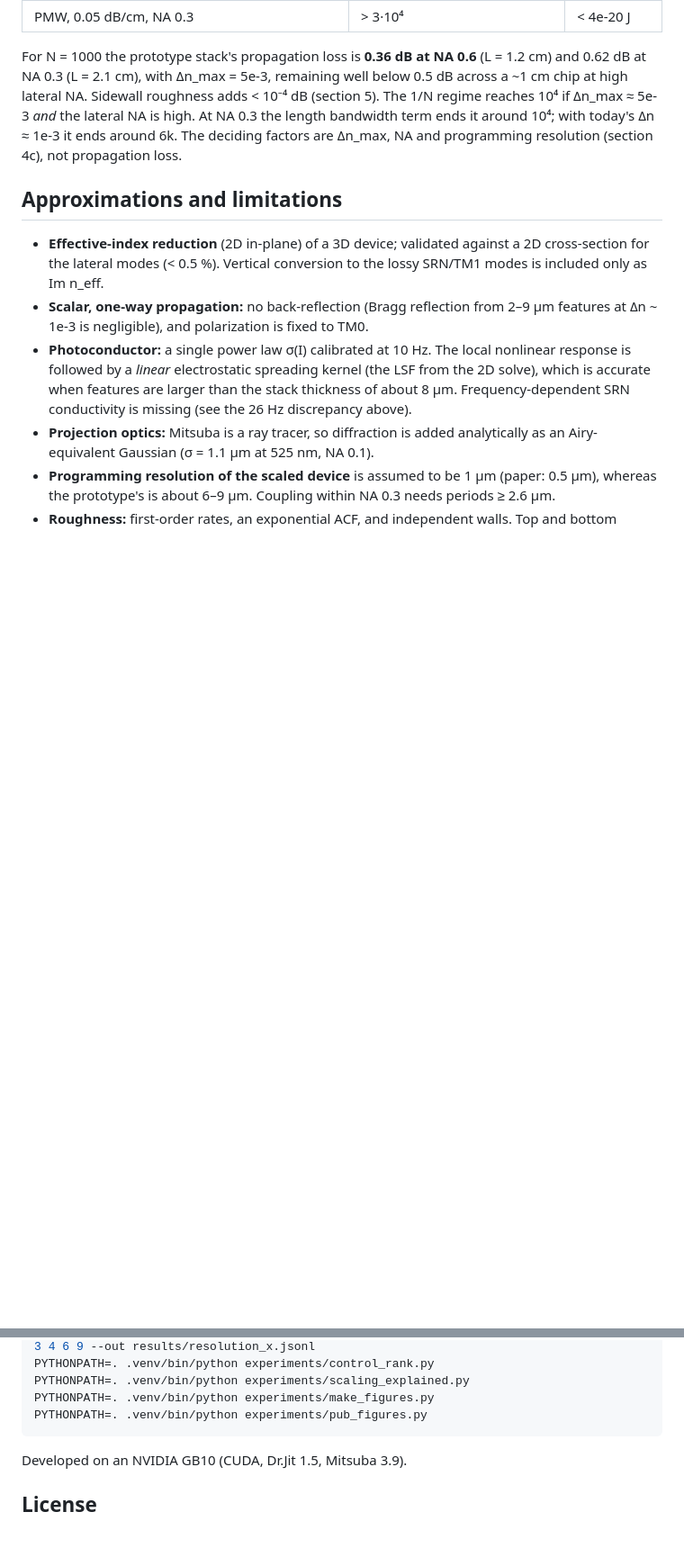
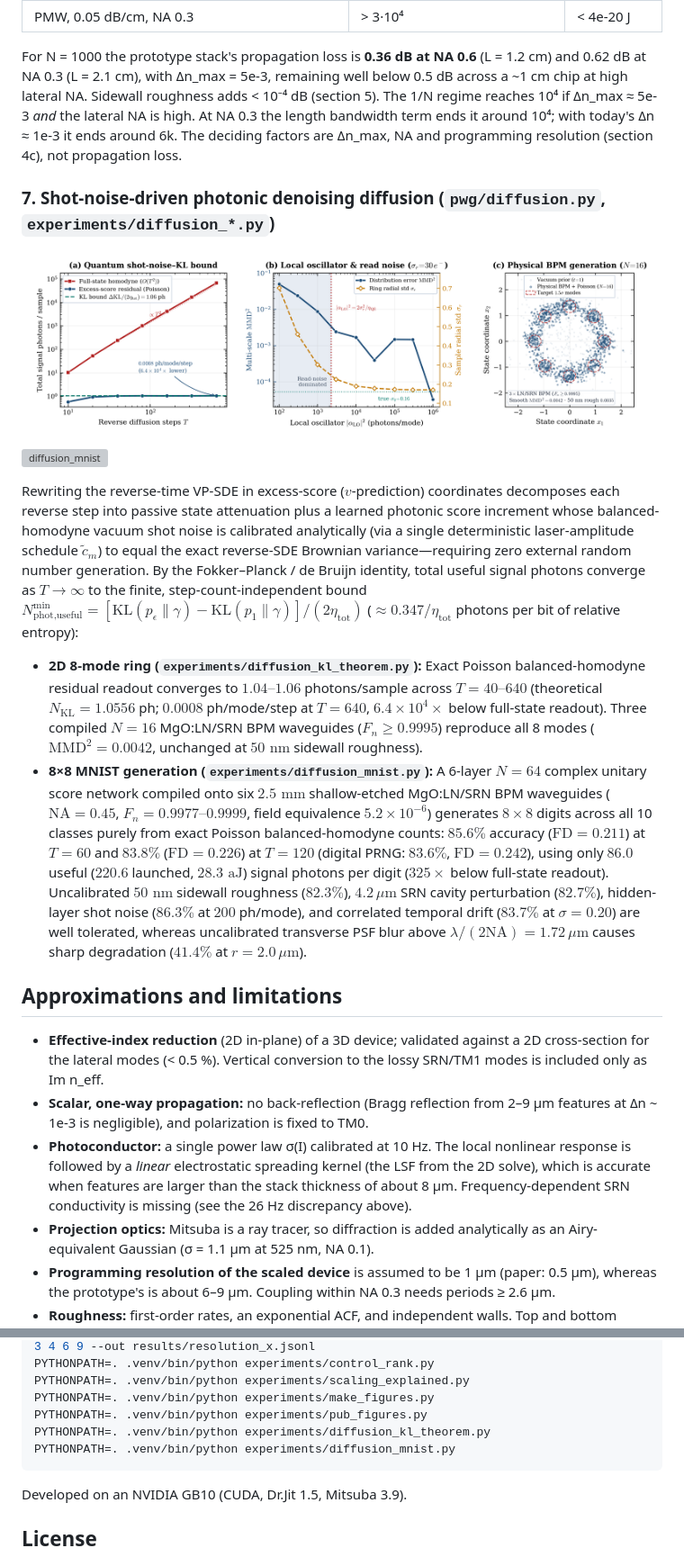
Before and after one commit to ranvier-labs/pwg-sim, a Markdown page: README.md, 2 parts joined by grey strips. Shown at 90% size. Drawn GitHub-style; pictures changed too: figures/fig_diffusion_kl.png (added); blank space fills up the shorter version; grey boxes are pictures that could not be loaded.

Commit message:
Add shot-noise-driven photonic denoising diffusion module, tests, and BPM experiments

````diff
--- a/README.md
+++ b/README.md
@@ -356,6 +357,42 @@ the lateral NA is high. At NA 0.3 the length bandwidth term ends it around 10⁴
 with today's Δn ≈ 1e-3 it ends around 6k. The deciding factors are Δn_max, NA
 and programming resolution (section 4c), not propagation loss.
 
+### 7. Shot-noise-driven photonic denoising diffusion (`pwg/diffusion.py`, `experiments/diffusion_*.py`)
+
+![diffusion_kl](figures/fig_diffusion_kl.png)
+![diffusion_mnist](figures/fig_diffusion_mnist.png)
+
+Rewriting the reverse-time VP-SDE in excess-score ($v$-prediction) coordinates
+decomposes each reverse step into passive state attenuation plus a learned
+photonic score increment whose balanced-homodyne vacuum shot noise is
+calibrated analytically (via a single deterministic laser-amplitude schedule
+$\tilde c_m$) to equal the exact reverse-SDE Brownian variance—requiring zero
+external random number generation. By the Fokker–Planck / de Bruijn identity,
+total useful signal photons converge as $T \to \infty$ to the finite,
+step-count-independent bound
+$N_{\text{phot,useful}}^{\min} = [\mathrm{KL}(p_\epsilon\|\gamma) - \mathrm{KL}(p_1\|\gamma)]/(2\eta_{\text{tot}})$
+($\approx 0.347/\eta_{\text{tot}}$ photons per bit of relative entropy):
+
+* **2D 8-mode ring (`experiments/diffusion_kl_theorem.py`):** Exact Poisson
+  balanced-homodyne residual readout converges to $1.04\text{--}1.06$ photons/sample
+  across $T = 40\text{--}640$ (theoretical $N_{\text{KL}} = 1.0556$ ph; $0.0008$
+  ph/mode/step at $T = 640$, $6.4\times 10^4\times$ below full-state readout).
+  Three compiled $N = 16$ MgO:LN/SRN BPM waveguides ($F_n \ge 0.9995$) reproduce
+  all 8 modes ($\mathrm{MMD}^2 = 0.0042$, unchanged at $50\text{ nm}$ sidewall roughness).
+* **8×8 MNIST generation (`experiments/diffusion_mnist.py`):** A 6-layer
+  $N = 64$ complex unitary score network compiled onto six $2.5\text{ mm}$
+  shallow-etched MgO:LN/SRN BPM waveguides ($\text{NA} = 0.45$, $F_n = 0.9977\text{--}0.9999$,
+  field equivalence $5.2\times 10^{-6}$) generates $8\times 8$ digits across all
+  10 classes purely from exact Poisson balanced-homodyne counts: $85.6\%$ accuracy
+  ($\text{FD} = 0.211$) at $T = 60$ and $83.8\%$ ($\text{FD} = 0.226$) at $T = 120$
+  (digital PRNG: $83.6\%$, $\text{FD} = 0.242$), using only $86.0$ useful ($220.6$
+  launched, $28.3\text{ aJ}$) signal photons per digit ($325\times$ below full-state
+  readout). Uncalibrated $50\text{ nm}$ sidewall roughness ($82.3\%$), $4.2\,\mu\text{m}$
+  SRN cavity perturbation ($82.7\%$), hidden-layer shot noise ($86.3\%$ at $200$ ph/mode),
+  and correlated temporal drift ($83.7\%$ at $\sigma = 0.20$) are well tolerated,
+  whereas uncalibrated transverse PSF blur above $\lambda/(2\text{NA}) = 1.72\,\mu\text{m}$
+  causes sharp degradation ($41.4\%$ at $r = 2.0\,\mu\text{m}$).
+
 ## Approximations and limitations
 
 * **Effective-index reduction** (2D in-plane) of a 3D device; validated
@@ -395,6 +432,8 @@ PYTHONPATH=. .venv/bin/python experiments/control_rank.py
 PYTHONPATH=. .venv/bin/python experiments/scaling_explained.py
 PYTHONPATH=. .venv/bin/python experiments/make_figures.py
 PYTHONPATH=. .venv/bin/python experiments/pub_figures.py
+PYTHONPATH=. .venv/bin/python experiments/diffusion_kl_theorem.py
+PYTHONPATH=. .venv/bin/python experiments/diffusion_mnist.py
 ```
 
 Developed on an NVIDIA GB10 (CUDA, Dr.Jit 1.5, Mitsuba 3.9).
````
Also changed, not shown: other parts of README.md (+1 -0 lines), 7 other files.
